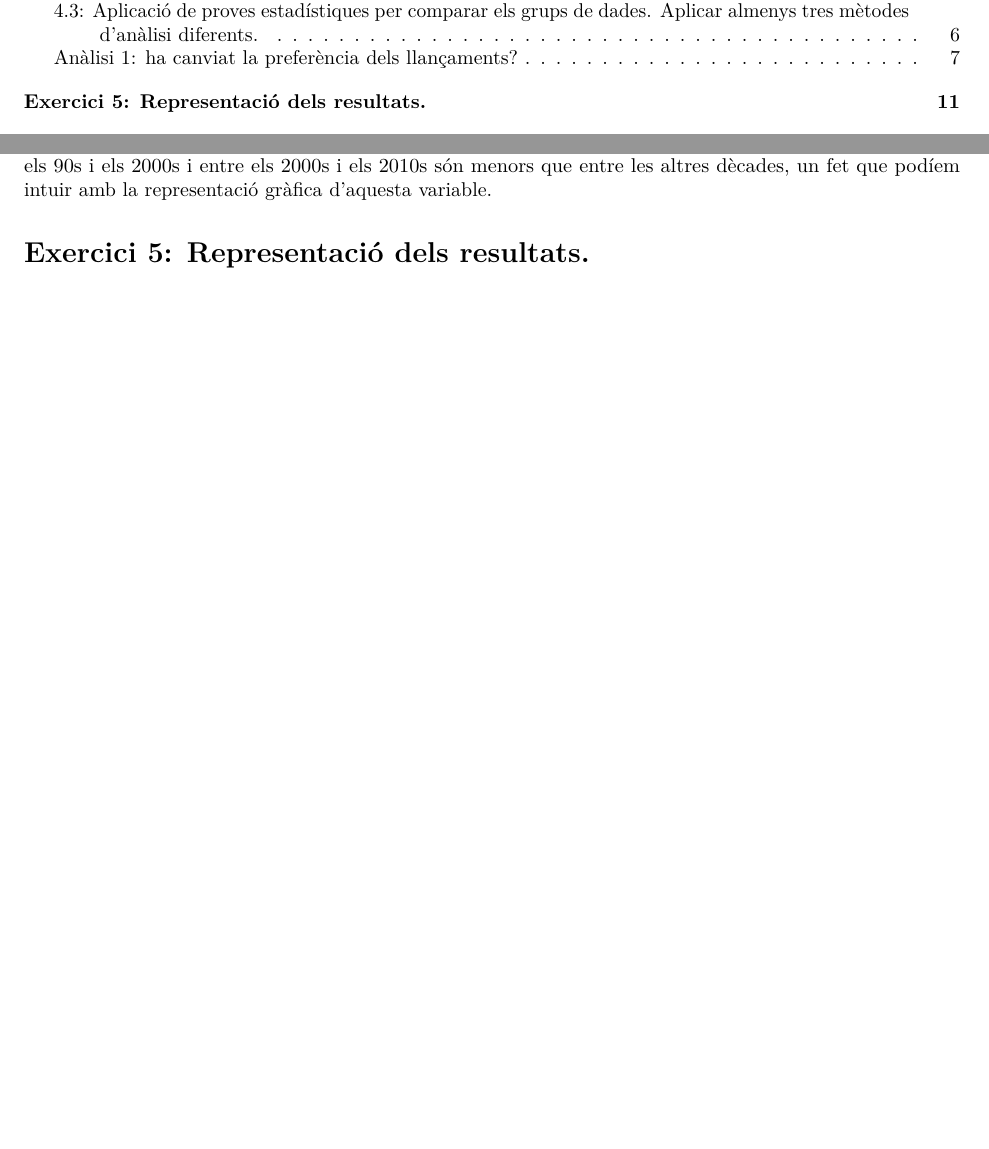
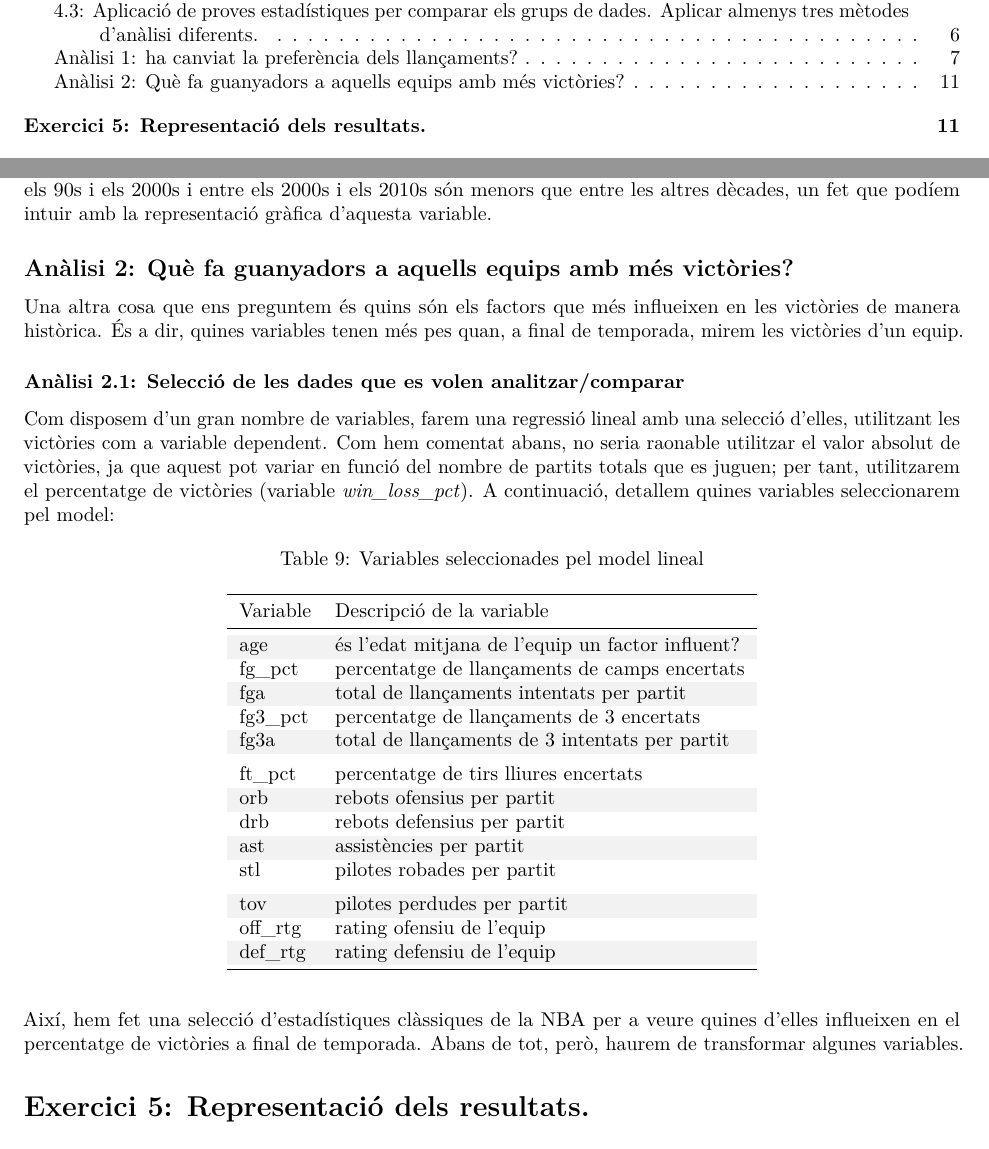
Before and after one commit to ghcmt/PRA1TCVDUOC, an R Markdown document (PRA2/PRA2cmtorroxrocaca.Rmd): two parts of pages 1 and 11 of 11, joined at a grey line, cut so that both start at the same text, the shorter picture padded with empty space. Rendered offline with R 4.5, knitr and Pandoc, then LaTeX, with nearby package versions.

Commit message:
Plantejament anàlisi 2

````diff
--- a/PRA2/PRA2cmtorroxrocaca.Rmd
+++ b/PRA2/PRA2cmtorroxrocaca.Rmd
@@ -416,7 +416,38 @@ kable(ghDF[, c(2, 3, 7)], booktabs = TRUE, caption = "Diferències entre dècade
 
 Així, veiem que hi ha diferències significatives entre tots els grups. No obstant, veiem que les diferències entre els 90s i els 2000s i entre els 2000s i els 2010s són menors que entre les altres dècades, un fet que podíem intuir amb la representació gràfica d'aquesta variable.
 
+## Anàlisi 2: Què fa guanyadors a aquells equips amb més victòries?
+Una altra cosa que ens preguntem és quins són els factors que més influeixen en les victòries de manera històrica. És a dir, quines variables tenen més pes quan, a final de temporada, mirem les victòries d'un equip.
 
+### Anàlisi 2.1: Selecció de les dades que es volen analitzar/comparar
+Com disposem d'un gran nombre de variables, farem una regressió lineal amb una selecció d'elles, utilitzant les victòries com a variable dependent. Com hem comentat abans, no seria raonable utilitzar el valor absolut de victòries, ja que aquest pot variar en funció del nombre de partits totals que es juguen; per tant, utilitzarem el percentatge de victòries (variable _win_loss_pct_). A continuació, detallem quines variables seleccionarem pel model:
+
+```{r}
+# Seleccionem les variables:
+vars <- c("age", "fg_pct", "fga", "fg3_pct", "fg3a", "ft_pct", "orb", "drb", "ast", "stl", "tov", "off_rtg", "def_rtg")
+description <- c("és l'edat mitjana de l'equip un factor influent?",
+                 "percentatge de llançaments de camps encertats",
+                 "total de llançaments intentats per partit",
+                 "percentatge de llançaments de 3 encertats",
+                 "total de llançaments de 3 intentats per partit",
+                 "percentatge de tirs lliures encertats",
+                 "rebots ofensius per partit",
+                 "rebots defensius per partit",
+                 "assistències per partit",
+                 "pilotes robades per partit",
+                 "pilotes perdudes per partit",
+                 "rating ofensiu de l'equip",
+                 "rating defensiu de l'equip")
+
+# Fem la taula:
+vars21 <- data.frame(variables = vars, desc = description)
+kable(vars21, booktabs = TRUE, caption = "Variables seleccionades pel model lineal",
+      col.names = c("Variable", "Descripció de la variable")) %>%
+  kable_styling(latex_options = c("striped", "hold_position"))
+```
+
+
+Així, hem fet una selecció d'estadístiques clàssiques de la NBA per a veure quines d'elles influeixen en el percentatge de victòries a final de temporada. Abans de tot, però, haurem de transformar algunes variables.
 
 
 # Exercici 5: Representació dels resultats.
````
Also changed, not shown: PRA2/PRA2cmtorroxrocaca.pdf, PRA2/PRA2cmtorroxrocaca.tex (deleted), PRA2/PRA2cmtorroxrocaca.Rmd (2 more changed lines), 1 other file.
